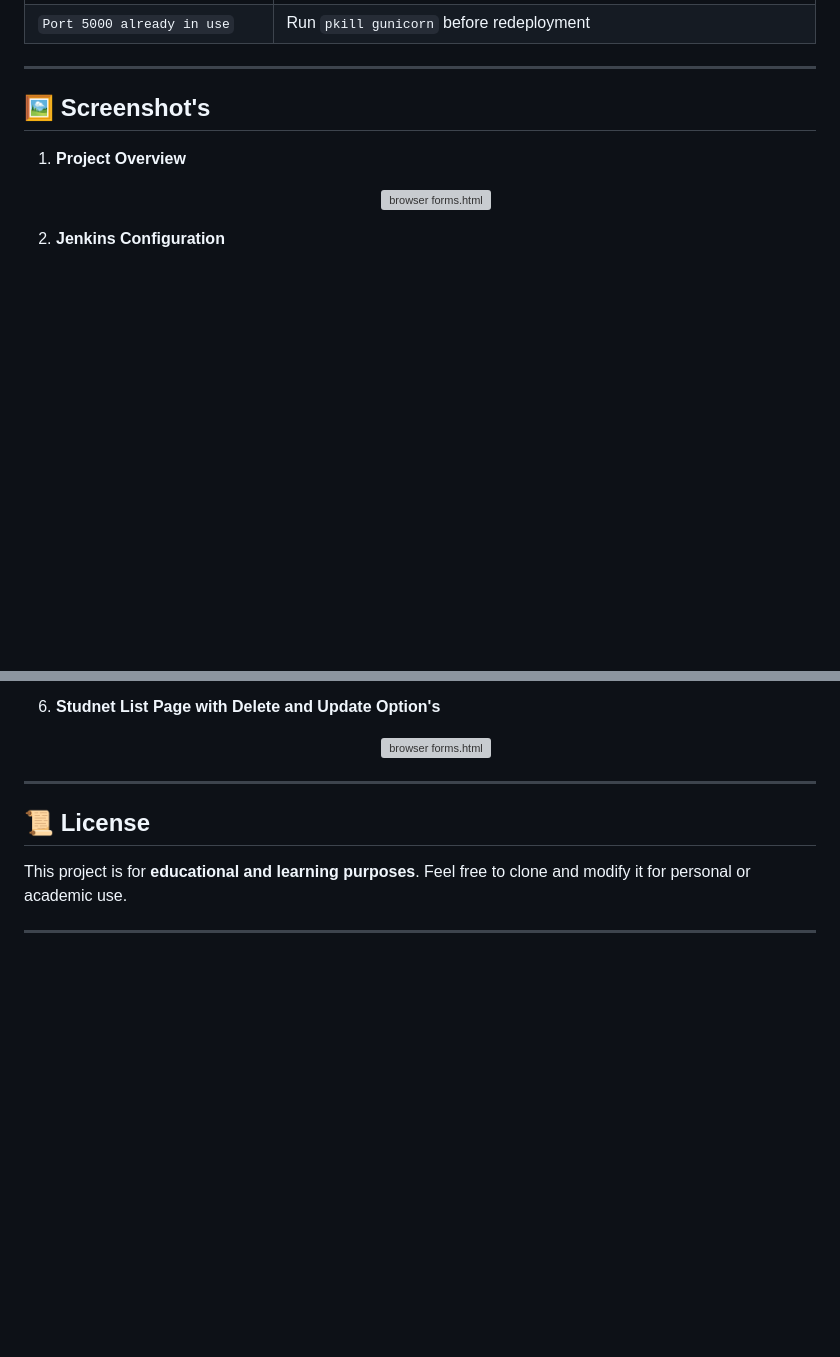
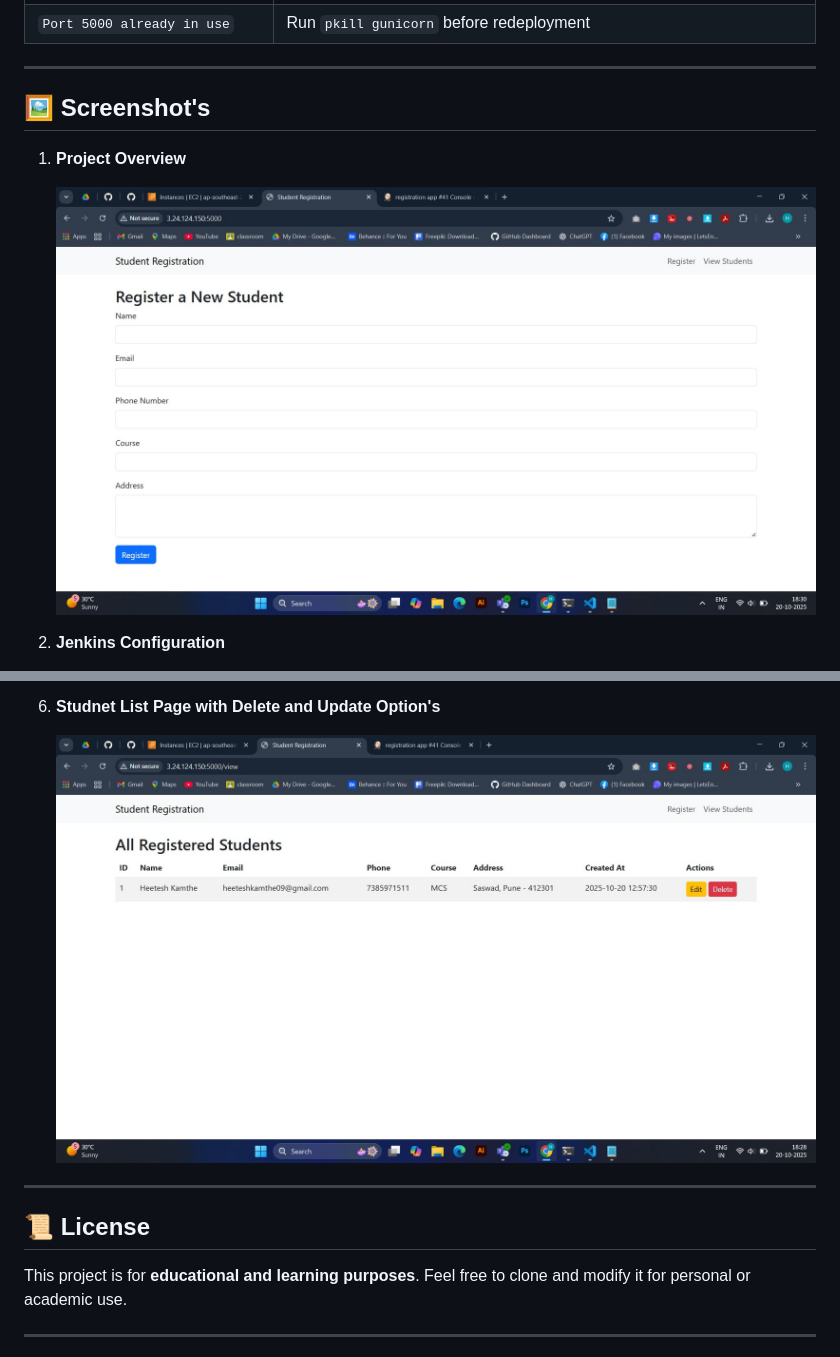
Before and after one commit to HeeteshKamthe/stud-reg-flask-app-master, a Markdown page: README.md, 2 parts joined by grey strips. Drawn GitHub-style; blank space fills up the shorter version; grey boxes are pictures that could not be loaded.

```diff
--- a/README.md
+++ b/README.md
@@ -255,6 +255,6 @@ stage('Deploy to EC2') {
 ## 🖼️ Screenshot's
 
 1. **Project Overview**
-   <p align="center"> <img src="img/forms.html page.jpg" alt="browser forms.html" width="800"/> </p>
+   <p align="center"> <img src="img/home_page.jpg" alt="home page" width="800"/> </p>
 
 3. **Jenkins Configuration**
@@ -271,6 +271,6 @@ stage('Deploy to EC2') {
 
 11. **Studnet List Page with Delete and Update Option's**
-    <p align="center"> <img src="img/forms.html page.jpg" alt="browser forms.html" width="800"/> </p>
+    <p align="center"> <img src="img/view_students.jpg" alt="view_students" width="800"/> </p>
 
 
 ---
```
Also changed, not shown: other parts of README.md (+4 -4 lines).
